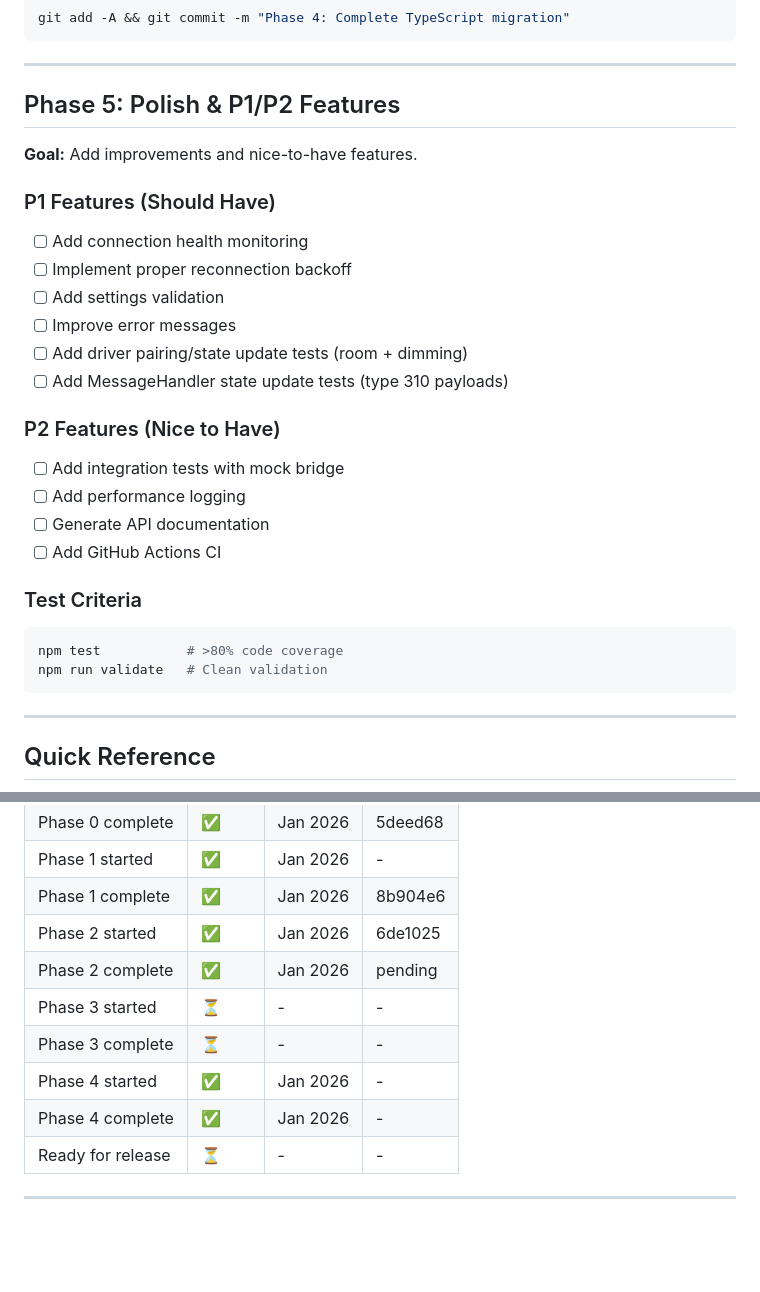
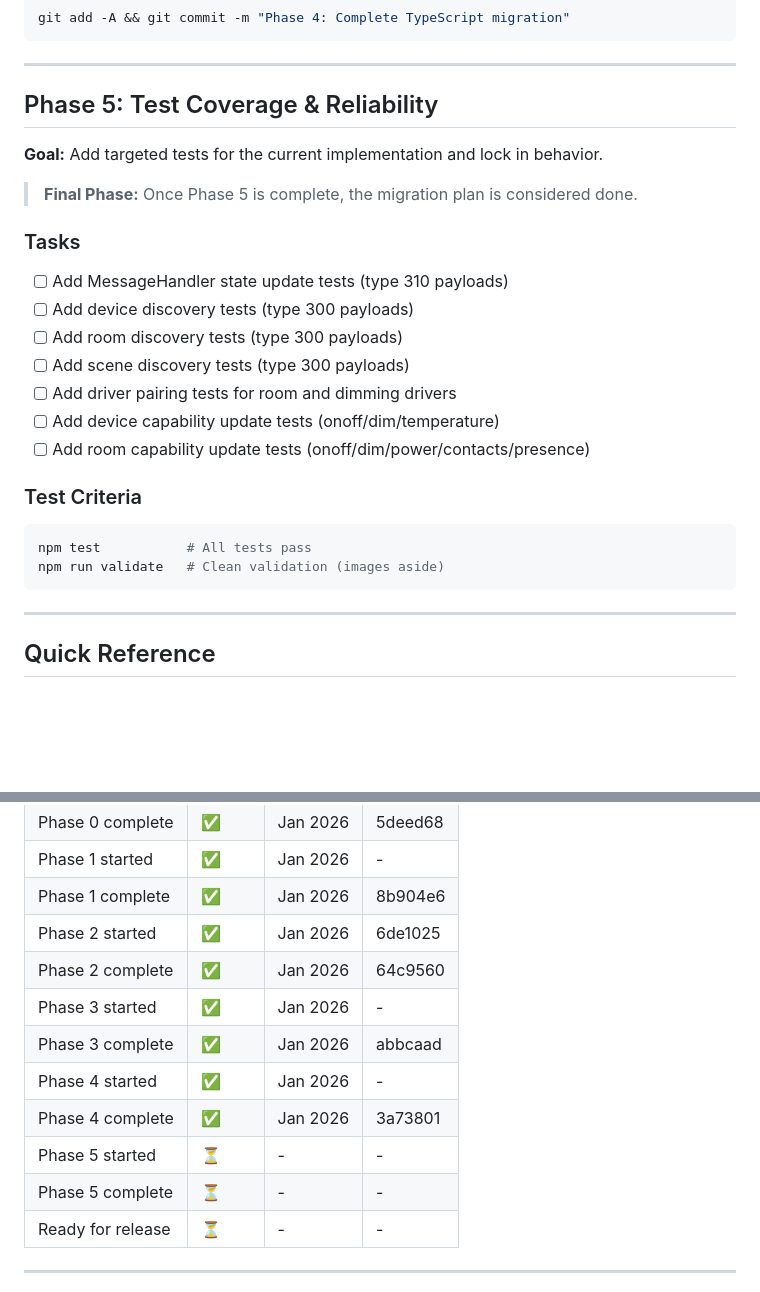
Before and after one commit to ehsky/homey-xcomfort-bridge, a Markdown page: docs/MIGRATION_PLAN.md, 2 parts joined by grey strips. Drawn GitHub-style; blank space fills up the shorter version.

Commit message:
Phase 5: focus migration plan on tests

````diff
--- a/docs/MIGRATION_PLAN.md
+++ b/docs/MIGRATION_PLAN.md
@@ -271,31 +271,27 @@ git add -A && git commit -m "Phase 4: Complete TypeScript migration"
 
 ---
 
-## Phase 5: Polish & P1/P2 Features
+## Phase 5: Test Coverage & Reliability
 
-**Goal:** Add improvements and nice-to-have features.
+**Goal:** Add targeted tests for the current implementation and lock in behavior.
 
-### P1 Features (Should Have)
+> **Final Phase:** Once Phase 5 is complete, the migration plan is considered done.
 
-- [ ] Add connection health monitoring
-- [ ] Implement proper reconnection backoff
-- [ ] Add settings validation
-- [ ] Improve error messages
-- [ ] Add driver pairing/state update tests (room + dimming)
+### Tasks
+
 - [ ] Add MessageHandler state update tests (type 310 payloads)
-
-### P2 Features (Nice to Have)
-
-- [ ] Add integration tests with mock bridge
-- [ ] Add performance logging
-- [ ] Generate API documentation
-- [ ] Add GitHub Actions CI
+- [ ] Add device discovery tests (type 300 payloads)
+- [ ] Add room discovery tests (type 300 payloads)
+- [ ] Add scene discovery tests (type 300 payloads)
+- [ ] Add driver pairing tests for room and dimming drivers
+- [ ] Add device capability update tests (onoff/dim/temperature)
+- [ ] Add room capability update tests (onoff/dim/power/contacts/presence)
 
 ### Test Criteria
 
 ```bash
-npm test           # >80% code coverage
-npm run validate   # Clean validation
+npm test           # All tests pass
+npm run validate   # Clean validation (images aside)
 ```
 
 ---
@@ -338,11 +334,13 @@ npm run clean
 | Phase 1 started | ✅ | Jan 2026 | - |
 | Phase 1 complete | ✅ | Jan 2026 | 8b904e6 |
 | Phase 2 started | ✅ | Jan 2026 | 6de1025 |
-| Phase 2 complete | ✅ | Jan 2026 | pending |
-| Phase 3 started | ⏳ | - | - |
-| Phase 3 complete | ⏳ | - | - |
+| Phase 2 complete | ✅ | Jan 2026 | 64c9560 |
+| Phase 3 started | ✅ | Jan 2026 | - |
+| Phase 3 complete | ✅ | Jan 2026 | abbcaad |
 | Phase 4 started | ✅ | Jan 2026 | - |
-| Phase 4 complete | ✅ | Jan 2026 | - |
+| Phase 4 complete | ✅ | Jan 2026 | 3a73801 |
+| Phase 5 started | ⏳ | - | - |
+| Phase 5 complete | ⏳ | - | - |
 | Ready for release | ⏳ | - | - |
 
 ---
````
